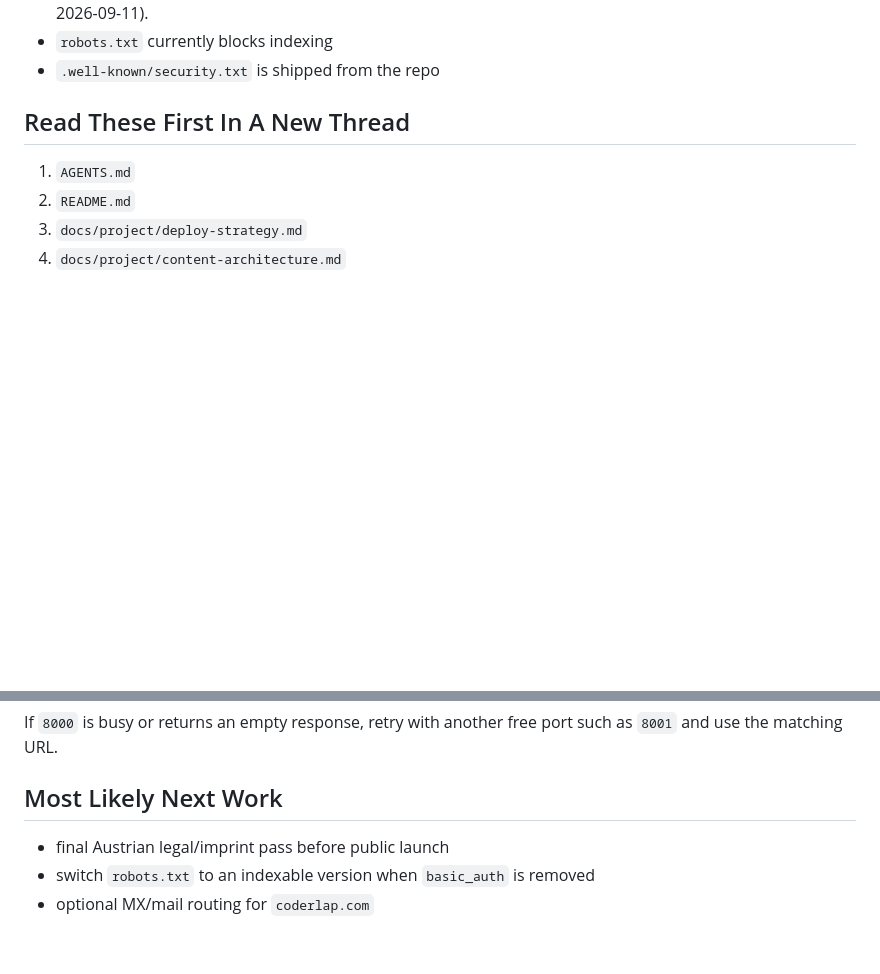
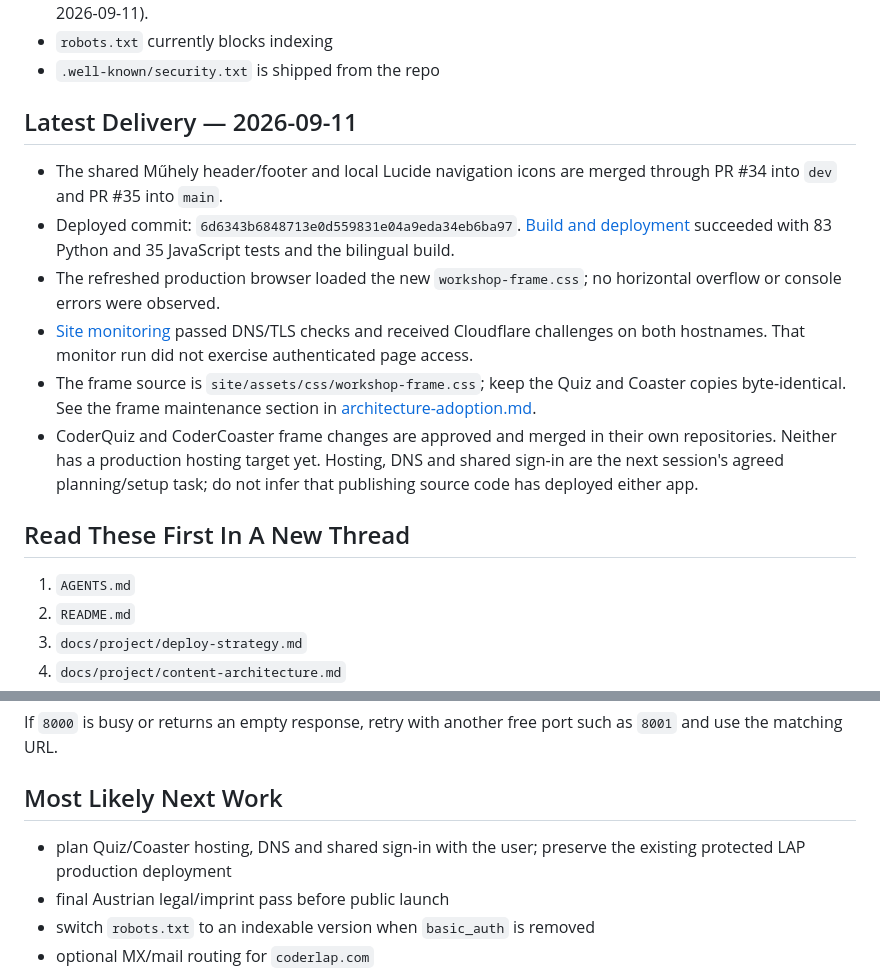
Before and after one commit to goAuD/CoderLAP, a Markdown page: docs/project/next-thread-handoff.md, 2 parts joined by grey strips. GitHub-like rendering; blank space fills up the shorter version.

Commit message:
docs: record shared frame deployment and next steps

```diff
--- a/docs/project/next-thread-handoff.md
+++ b/docs/project/next-thread-handoff.md
@@ -40,6 +40,26 @@ Last updated: `2026-09-11`
   from this rollout (decision: 2026-09-11).
 - `robots.txt` currently blocks indexing
 - `.well-known/security.txt` is shipped from the repo
+
+## Latest Delivery — 2026-09-11
+
+- The shared Műhely header/footer and local Lucide navigation icons are merged
+  through PR #34 into `dev` and PR #35 into `main`.
+- Deployed commit: `6d6343b6848713e0d559831e04a9eda34eb6ba97`.
+  [Build and deployment](https://github.com/goAuD/CoderLAP/actions/runs/34623457337)
+  succeeded with 83 Python and 35 JavaScript tests and the bilingual build.
+- The refreshed production browser loaded the new `workshop-frame.css`;
+  no horizontal overflow or console errors were observed.
+- [Site monitoring](https://github.com/goAuD/CoderLAP/actions/runs/34623565032)
+  passed DNS/TLS checks and received Cloudflare challenges on both hostnames.
+  That monitor run did not exercise authenticated page access.
+- The frame source is `site/assets/css/workshop-frame.css`; keep the Quiz and
+  Coaster copies byte-identical. See the frame maintenance section in
+  [architecture-adoption.md](architecture-adoption.md).
+- CoderQuiz and CoderCoaster frame changes are approved and merged in their own
+  repositories. Neither has a production hosting target yet. Hosting, DNS and
+  shared sign-in are the next session's agreed planning/setup task; do not infer
+  that publishing source code has deployed either app.
 
 ## Read These First In A New Thread
 
@@ -96,6 +116,8 @@ such as `8001` and use the matching URL.
 
 ## Most Likely Next Work
 
+- plan Quiz/Coaster hosting, DNS and shared sign-in with the user; preserve the
+  existing protected LAP production deployment
 - final Austrian legal/imprint pass before public launch
 - switch `robots.txt` to an indexable version when `basic_auth` is removed
 - optional MX/mail routing for `coderlap.com`
```
